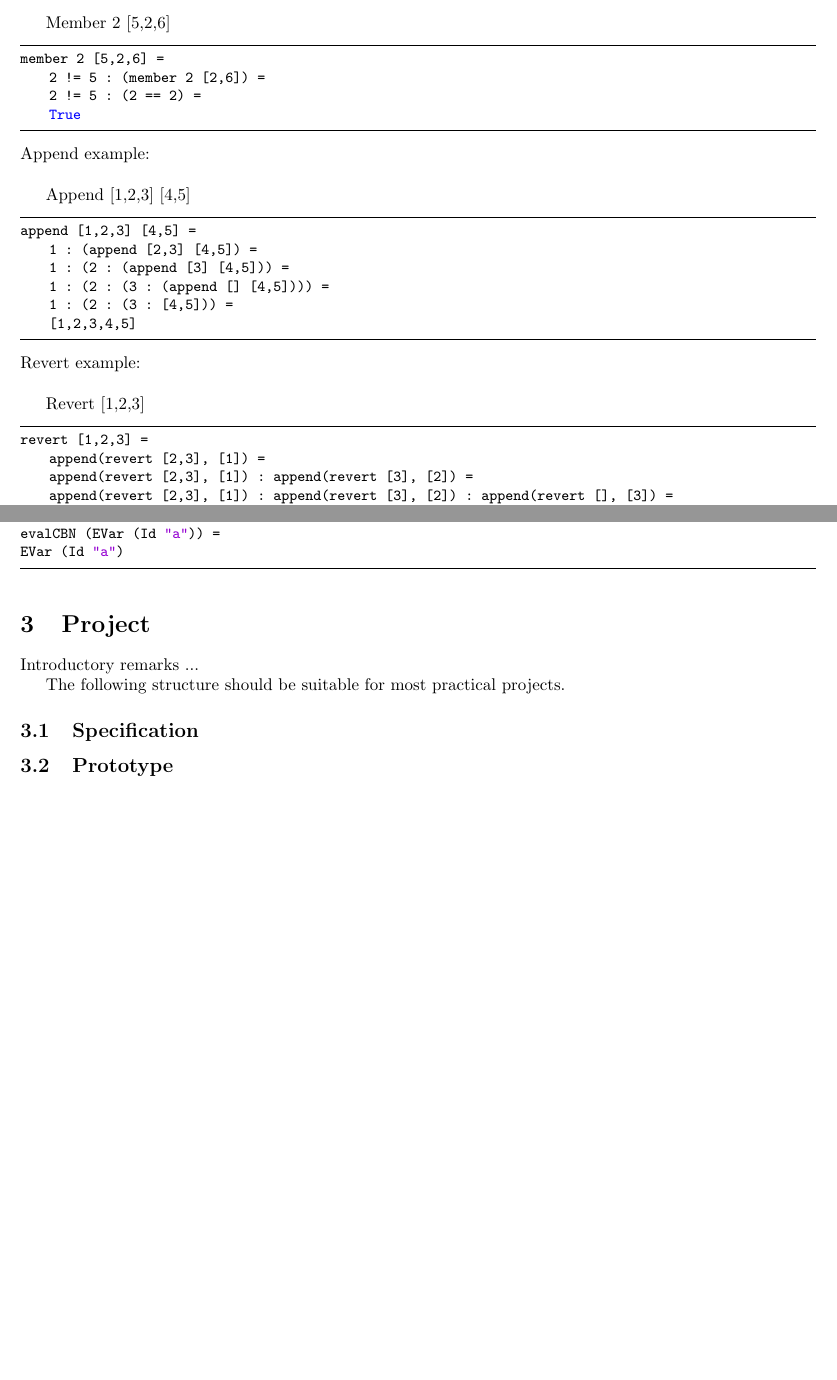
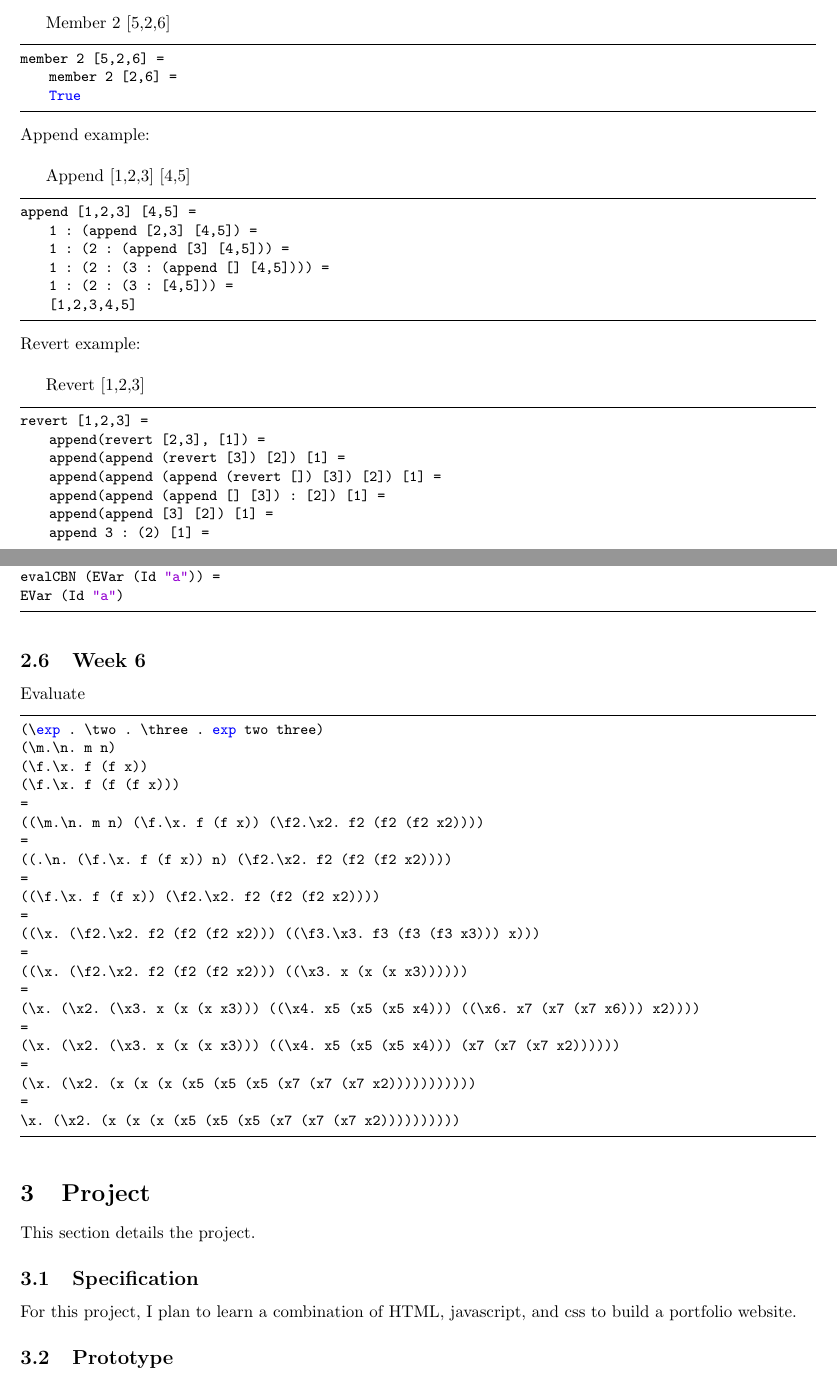
Before and after one commit to munday0/cpsc354, a LaTeX paper (report/report.tex): two parts of pages 3 and 8 of 8 before the commit and two parts of pages 3 and 11 of 12 after it, joined at a grey line, cut so that both start at the same text, the shorter picture padded with empty space. Compiled offline with pdfLaTeX.

Commit message:
adds hw6 and fixes to hw2, hw3, hw5

```diff
--- a/report/report.tex
+++ b/report/report.tex
@@ -1,4 +1,6 @@
 \documentclass{article}
+
+\usepackage{qtree}
 
 \usepackage{amsthm}
 \usepackage{amsfonts}
@@ -179,8 +181,7 @@ Member example:
 Member 2 [5,2,6]
 \begin{lstlisting}
 member 2 [5,2,6] =
-    2 != 5 : (member 2 [2,6]) =
-    2 != 5 : (2 == 2) =
+    member 2 [2,6] =
     True
 \end{lstlisting}
 %
@@ -206,5 +207,9 @@ Revert [1,2,3]
 \begin{lstlisting}
 revert [1,2,3] =
     append(revert [2,3], [1]) =
-    append(revert [2,3], [1]) : append(revert [3], [2]) =
-    append(revert [2,3], [1]) : append(revert [3], [2]) : append(revert [], [3]) =
+    append(append (revert [3]) [2]) [1] =
+    append(append (append (revert []) [3]) [2]) [1] =
+    append(append (append [] [3]) : [2]) [1] =
+    append(append [3] [2]) [1] =
+    append 3 : (2) [1] =
+    append [3,2] [1] =
@@ -486,14 +505,40 @@ EVar (Id "a")
 \end{lstlisting}
 %
 
+\subsection{Week 6}
+Evaluate
+\begin{lstlisting}
+(\exp . \two . \three . exp two three)
+(\m.\n. m n)
+(\f.\x. f (f x))
+(\f.\x. f (f (f x)))
+=
+((\m.\n. m n) (\f.\x. f (f x)) (\f2.\x2. f2 (f2 (f2 x2))))
+=
+((.\n. (\f.\x. f (f x)) n)  (\f2.\x2. f2 (f2 (f2 x2))))
+=
+((\f.\x. f (f x)) (\f2.\x2. f2 (f2 (f2 x2))))
+=
+((\x. (\f2.\x2. f2 (f2 (f2 x2))) ((\f3.\x3. f3 (f3 (f3 x3))) x)))
+=
+((\x. (\f2.\x2. f2 (f2 (f2 x2))) ((\x3. x (x (x x3))))))
+=
+(\x. (\x2. (\x3. x (x (x x3))) ((\x4. x5 (x5 (x5 x4))) ((\x6. x7 (x7 (x7 x6))) x2))))
+=
+(\x. (\x2. (\x3. x (x (x x3))) ((\x4. x5 (x5 (x5 x4))) (x7 (x7 (x7 x2))))))
+=
+(\x. (\x2. (x (x (x (x5 (x5 (x5 (x7 (x7 (x7 x2)))))))))))
+=
+\x. (\x2. (x (x (x (x5 (x5 (x5 (x7 (x7 (x7 x2))))))))))
+\end{lstlisting}
+%
 
 \section{Project}
 
-Introductory remarks ...
-
-The following structure should be suitable for most practical projects.
+This section details the project.
 
 \subsection{Specification}
+For this project, I plan to learn a combination of HTML, javascript, and css to build a portfolio website.
 \subsection{Prototype}
 \subsection{Documentation}
 \subsection{Critical Appraisal}
```
Also changed, not shown: report/report.pdf, report/report.tex (32 more changed lines). Lines whose indentation alone changed are shown as unchanged.
